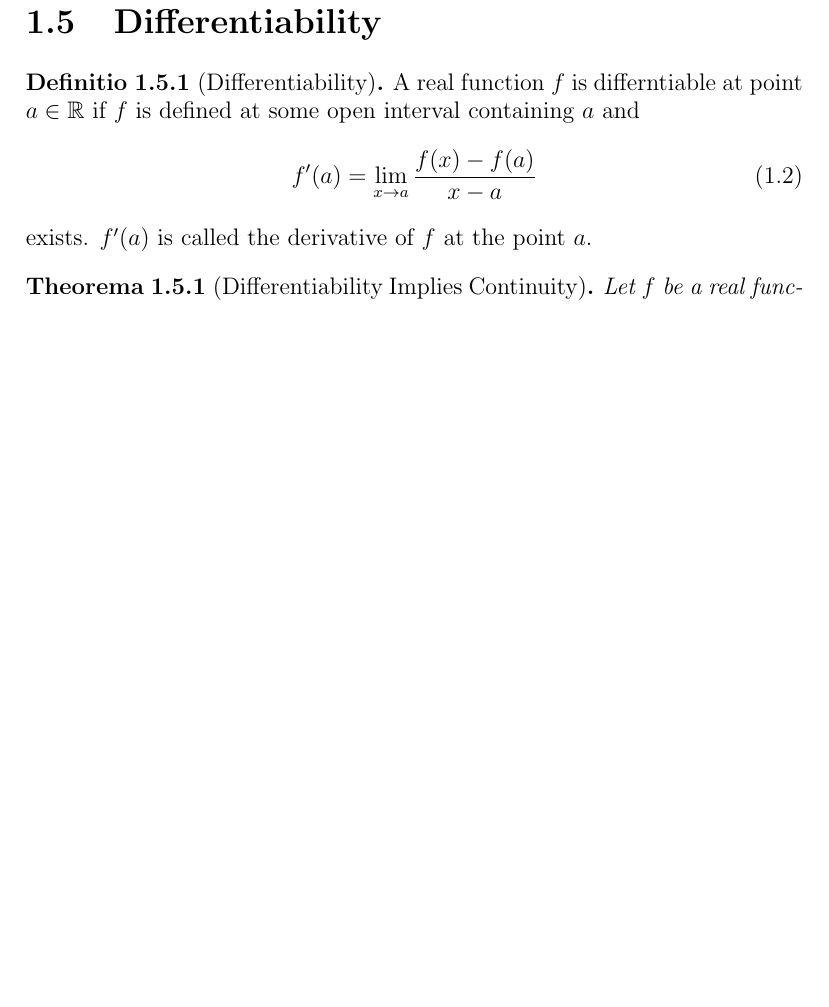
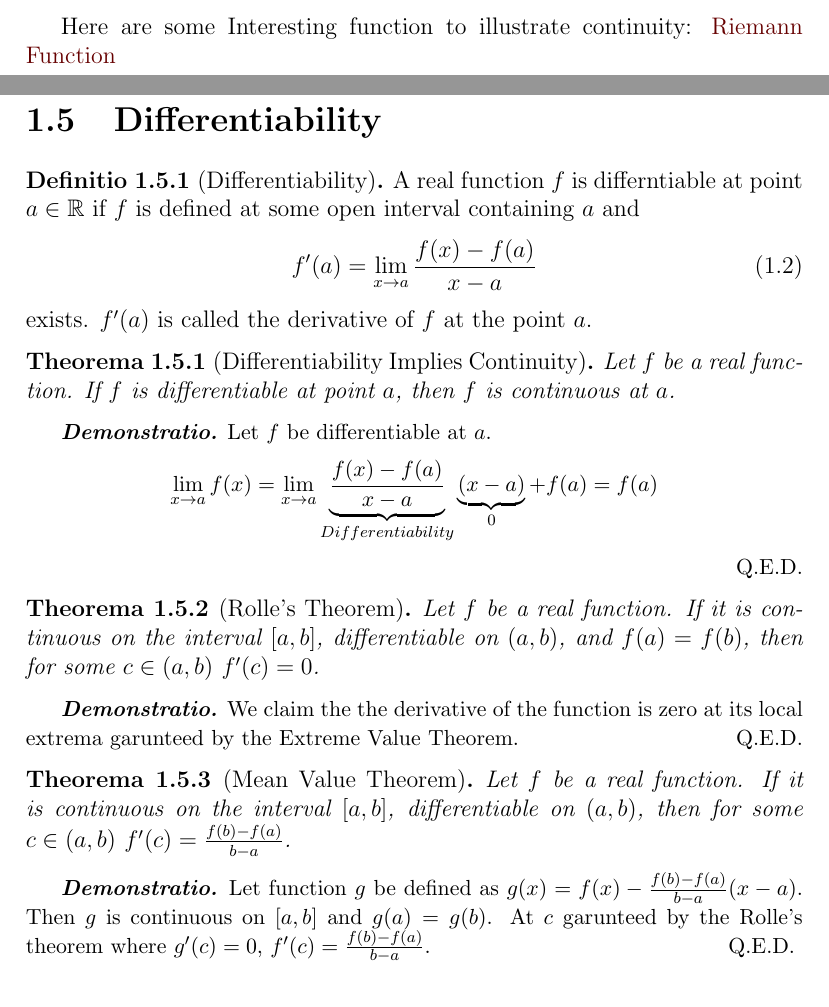
Before and after one commit to harryhanYuhao/math, a LaTeX thesis (2022-3/fpm/note/note.tex, which reads 2022-3/fpm/note/analysis/continuityAndLimit.tex, 2022-3/fpm/note/analysis/differentiability.tex): part of page 13 of 26 before the commit and two parts of pages 11 and 12 of 26 after it, the two joined at a grey line, cut at the place of the change, the shorter picture padded with empty space. Compiled offline with pdfLaTeX.

Commit message:
MVT Rolle's, etc analysis review

```diff
--- a/2022-3/fpm/note/analysis/continuityAndLimit.tex
+++ b/2022-3/fpm/note/analysis/continuityAndLimit.tex
@@ -111,3 +111,4 @@ The following proof is wrong, see \ref{InfiniteLocalMaxima}; but I think it may
 	\end{enumerate}
 \end{theorem}
 
+Here are some Interesting function to illustrate continuity: \hyperlink{RiemannFunction}{Riemann Function}
--- a/2022-3/fpm/note/analysis/differentiability.tex
+++ b/2022-3/fpm/note/analysis/differentiability.tex
@@ -14,7 +14,27 @@
 \end{theorem}
 
 \begin{proof}
-aa
+	Let $f$ be differentiable at $a$.
+	\[
+		\lim_{x \to a}f(x)=
+		\lim_{x \to a} \underbrace{\frac{f(x)-f(a)}{x-a}}_{Differentiability}
+		\underbrace{(x-a)}_{0}
+		+f(a)
+		= f(a)
+	\]
 \end{proof}
 
+\begin{theorem}[Rolle's Theorem]
+	Let $f$ be a real function. If it is continuous on the interval $[a,b]$, differentiable on $(a,b)$, and $f(a)=f(b)$, then for some $c \in (a,b)$ $f'(c)=0$.
+\end{theorem}
+\begin{proof}
+	We claim the the derivative of the function is zero at its local extrema garunteed by the Extreme Value Theorem.
+\end{proof}
+
+\begin{theorem}[Mean Value Theorem]
+	Let $f$ be a real function. If it is continuous on the interval $[a,b]$, differentiable on $(a,b)$, then for some $c \in (a,b)$ $f'(c)=\frac{f(b)-f(a)}{b-a}$.
+\end{theorem}
+\begin{proof}
+	Let function $g$ be defined as $g(x)=f(x)-\frac{f(b)-f(a)}{b-a}(x-a)$. Then $g$ is continuous on $[a,b]$ and $g(a)=g(b)$. At $c$ garunteed by the Rolle's theorem where $g'(c)=0$, $f'(c) = \frac{f(b)-f(a)}{b-a}$.
+\end{proof}
 \end{document}
```
Also changed, not shown: 2022-3/fpm/note/analysis/bizzareFunctions.tex (added, +61 -0 lines), 2022-3/fpm/note/note.tex (+2 -0 lines), 2022-3/fpm/note/analysis/continuityAndLimit.tex (47 more changed lines).
